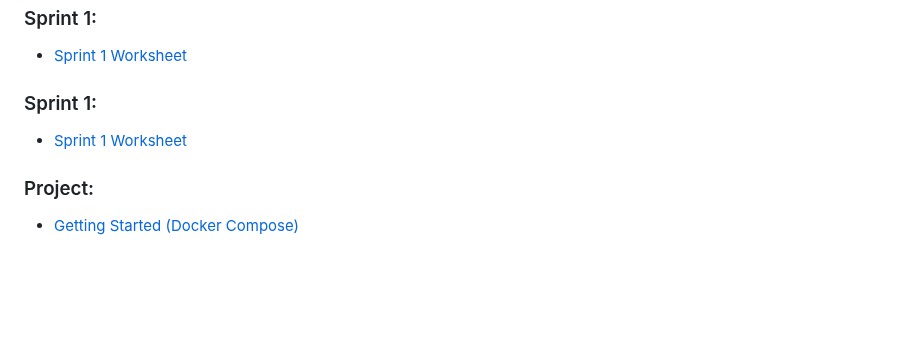
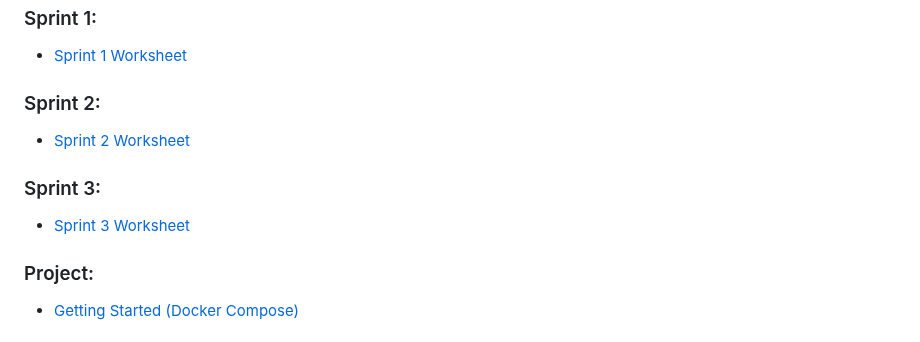
Before and after one commit to rainclouded/Concierge, a Markdown page: README.md, the part around the change. Drawn GitHub-style; blank space fills up the shorter version.

Commit message:
updated front facing MD

```diff
--- a/README.md
+++ b/README.md
@@ -101,8 +101,10 @@ ex. feature/account_server/123
 - [Sprint 0 Worksheet](/docs/sprint_0/sprint_0_worksheet.md)
 ### Sprint 1:
 - [Sprint 1 Worksheet](/docs/sprint_1/sprint_1_worksheet.md)
-### Sprint 1:
-- [Sprint 1 Worksheet](/docs/sprint_2/sprint_2_worksheet.md)
+### Sprint 2:
+- [Sprint 2 Worksheet](/docs/sprint_2/sprint_2_worksheet.md)
+### Sprint 3:
+- [Sprint 3 Worksheet](/docs/sprint_3/worksheet.md)
 
 ### Project:
 - [Getting Started (Docker Compose)](docs/project_docs/getting_started.md)
```
